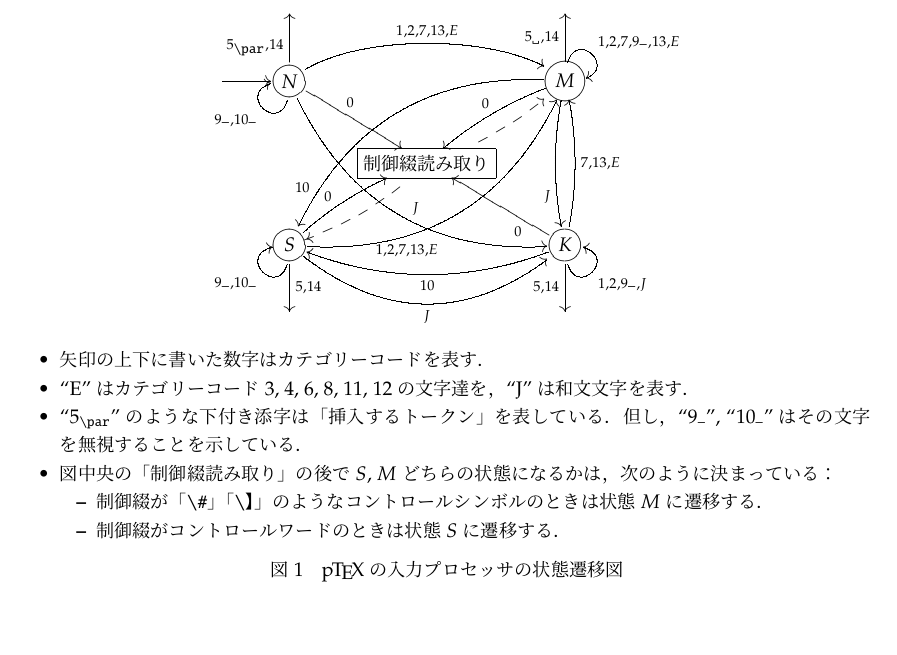
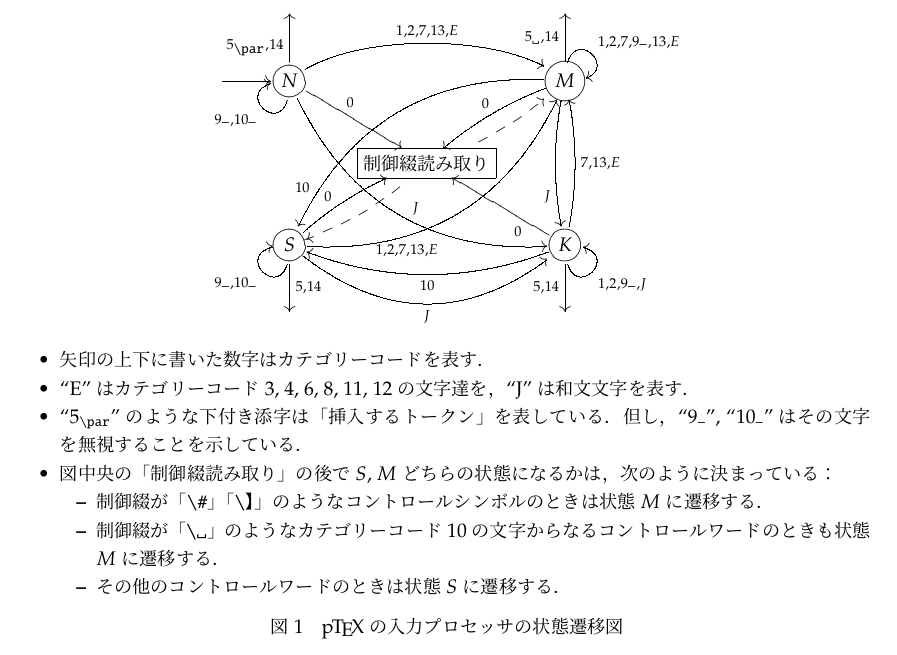
Before and after one commit to texjporg/ptex-manual, a LaTeX document (ptex-manual.tex): part of page 2 of 17, cut so that both start at the same text, the shorter picture padded with empty space. Compiled offline with upLaTeX and dvipdfmx.

Commit message:
"\ " についての状態遷移の説明が間違っていたので修正

```diff
--- a/ptex-manual.tex
+++ b/ptex-manual.tex
@@ -228,7 +228,9 @@
   \begin{itemize}
 	\item 制御綴が「|\#|」「|\】|」のようなコントロールシンボルのときは
 	状態$M$に遷移する．
-	\item 制御綴がコントロールワードのときは状態$S$に遷移する．
+	\item 制御綴が「|\ |」のようなカテゴリーコード10の文字
+	からなるコントロールワードのときも状態$M$に遷移する．
+	\item その他のコントロールワードのときは状態$S$に遷移する．
   \end{itemize}
 \end{itemize}
 \caption{\pTeX の入力プロセッサの状態遷移図}
```
